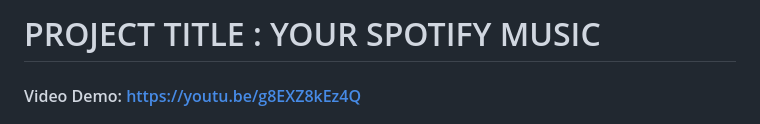
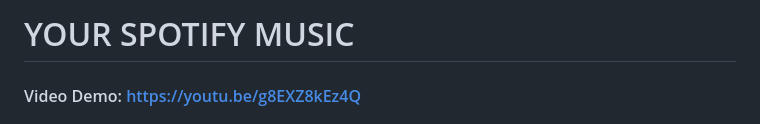
Before and after one commit to shubham13596/Your-Spotify-Music, a Markdown page: README.md, the part around the change. Rendered like a GitHub page.

```diff
--- a/README.md
+++ b/README.md
@@ -1,4 +1,4 @@
-# PROJECT TITLE : YOUR SPOTIFY MUSIC
+# YOUR SPOTIFY MUSIC
 #### Video Demo:  https://youtu.be/g8EXZ8kEz4Q
 #### Description: 'Your Spotify Music' is a web-app which allows a Spotify to learn more about their listening activity in the past 6 months and understand certain key features of the top artists and tracks they are listening to.
 
```
